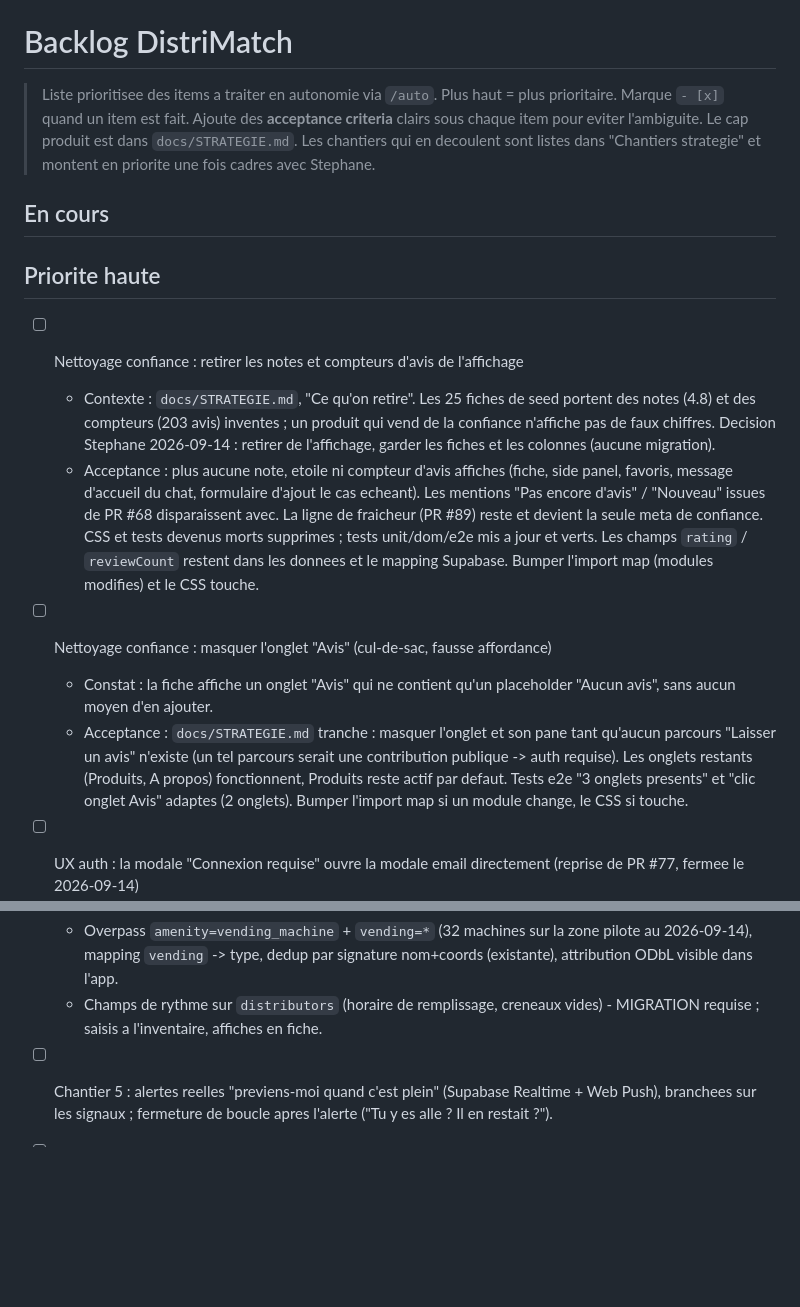
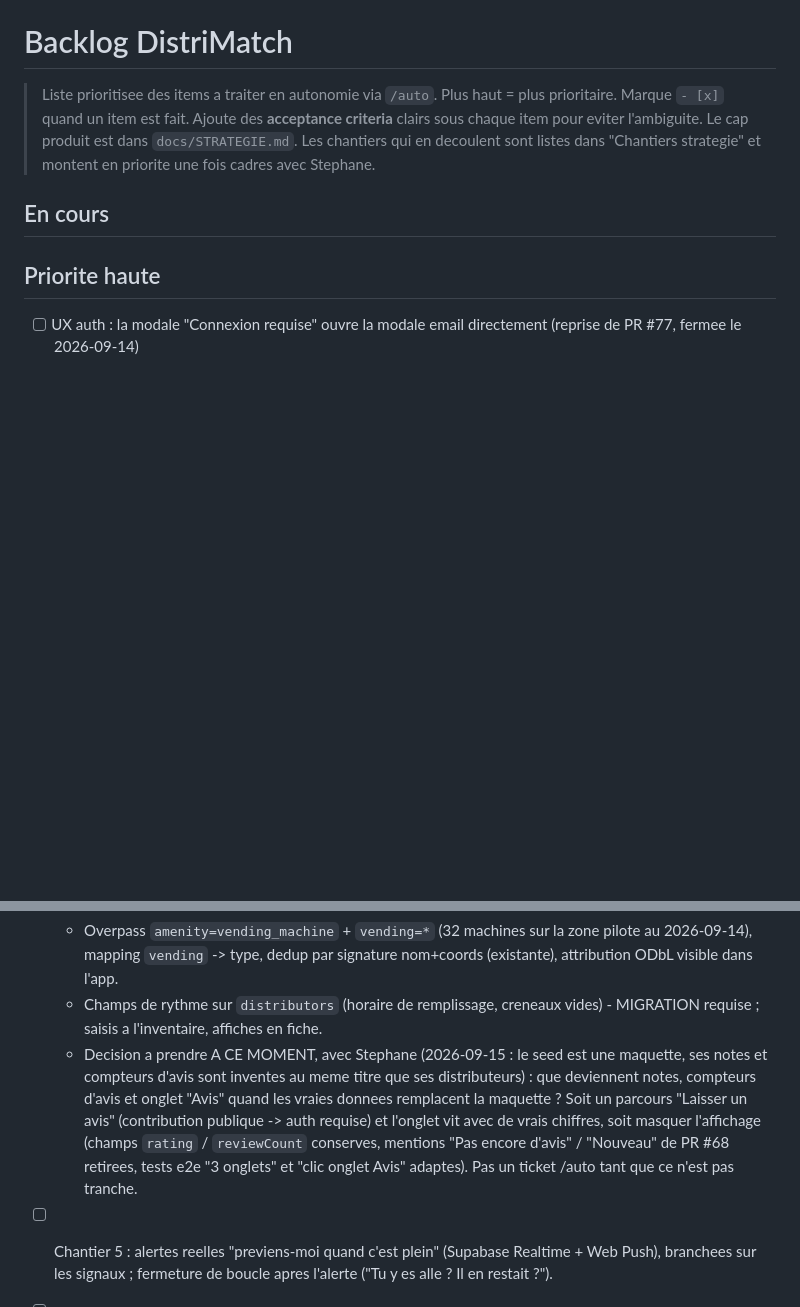
Before and after one commit to SKenea/DistriMatch, a Markdown page: BACKLOG.md, 2 parts joined by grey strips. Drawn GitHub-style; blank space fills up the shorter version.

Commit message:
chore(backlog): notes/avis et onglet Avis retires du lot 2, decision differee a l'import OSM
Le seed est une maquette (Stephane, 2026-09-15) : ses notes et compteurs
d'avis sont inventes au meme titre que ses distributeurs. La question
"veut-on une notation dans le produit ?" se tranche a l'arrivee des vraies
donnees (chantier 4), pas par /auto. STRATEGIE.md ajuste en consequence.
Lot 2 /auto = gate -> modale email, puis les deux items a11y.

Co-Authored-By: Claude Fable 5.1 <noreply@anthropic.com>

```diff
--- a/BACKLOG.md
+++ b/BACKLOG.md
@@ -11,32 +11,11 @@
 
 ## Priorite haute
 
-<!-- Lot 2 (2026-09-15) : nettoyage confiance (docs/STRATEGIE.md, "Ce qu'on
-     retire") + auth en 2 etapes. Front seul, aucune migration Supabase,
-     executable en autonomie. Lot 1 (socle + fraicheur) livre le 2026-09-15. -->
-
-- [ ] Nettoyage confiance : retirer les notes et compteurs d'avis de l'affichage
-  - Contexte : `docs/STRATEGIE.md`, "Ce qu'on retire". Les 25 fiches de seed portent
-    des notes (4.8) et des compteurs (203 avis) inventes ; un produit qui vend de la
-    confiance n'affiche pas de faux chiffres. Decision Stephane 2026-09-14 : retirer
-    de l'affichage, garder les fiches et les colonnes (aucune migration).
-  - Acceptance : plus aucune note, etoile ni compteur d'avis affiches (fiche, side
-    panel, favoris, message d'accueil du chat, formulaire d'ajout le cas echeant).
-    Les mentions "Pas encore d'avis" / "Nouveau" issues de PR #68 disparaissent
-    avec. La ligne de fraicheur (PR #89) reste et devient la seule meta de
-    confiance. CSS et tests devenus morts supprimes ; tests unit/dom/e2e mis a
-    jour et verts. Les champs `rating` / `reviewCount` restent dans les donnees et
-    le mapping Supabase. Bumper l'import map (modules modifies) et le CSS touche.
-
-- [ ] Nettoyage confiance : masquer l'onglet "Avis" (cul-de-sac, fausse affordance)
-  - Constat : la fiche affiche un onglet "Avis" qui ne contient qu'un placeholder
-    "Aucun avis", sans aucun moyen d'en ajouter.
-  - Acceptance : `docs/STRATEGIE.md` tranche : masquer l'onglet et son pane tant
-    qu'aucun parcours "Laisser un avis" n'existe (un tel parcours serait une
-    contribution publique -> auth requise). Les onglets restants (Produits,
-    A propos) fonctionnent, Produits reste actif par defaut. Tests e2e "3 onglets
-    presents" et "clic onglet Avis" adaptes (2 onglets). Bumper l'import map si un
-    module change, le CSS si touche.
+<!-- Lot 2 (2026-09-15) : auth en 2 etapes + polish a11y. Front seul, aucune
+     migration Supabase, executable en autonomie. Lot 1 (socle + fraicheur)
+     livre le 2026-09-15. Les tickets notes/avis et onglet Avis ont ete retires
+     du lot : le seed est une maquette, la decision se prend a l'import OSM
+     (cf. "Chantiers strategie", chantier 4). -->
 
 - [ ] UX auth : la modale "Connexion requise" ouvre la modale email directement (reprise de PR #77, fermee le 2026-09-14)
   - Constat : `showEditAuthGate()` (js/gmaps-ui.js) ferme la fiche et envoie vers la
@@ -121,6 +100,14 @@
     (existante), attribution ODbL visible dans l'app.
   - Champs de rythme sur `distributors` (horaire de remplissage, creneaux vides) -
     MIGRATION requise ; saisis a l'inventaire, affiches en fiche.
+  - Decision a prendre A CE MOMENT, avec Stephane (2026-09-15 : le seed est une
+    maquette, ses notes et compteurs d'avis sont inventes au meme titre que ses
+    distributeurs) : que deviennent notes, compteurs d'avis et onglet "Avis" quand
+    les vraies donnees remplacent la maquette ? Soit un parcours "Laisser un avis"
+    (contribution publique -> auth requise) et l'onglet vit avec de vrais chiffres,
+    soit masquer l'affichage (champs `rating` / `reviewCount` conserves, mentions
+    "Pas encore d'avis" / "Nouveau" de PR #68 retirees, tests e2e "3 onglets" et
+    "clic onglet Avis" adaptes). Pas un ticket /auto tant que ce n'est pas tranche.
 
 - [ ] Chantier 5 : alertes reelles "previens-moi quand c'est plein" (Supabase Realtime +
   Web Push), branchees sur les signaux ; fermeture de boucle apres l'alerte ("Tu y es
```
Also changed, not shown: docs/STRATEGIE.md (+14 -8 lines).
